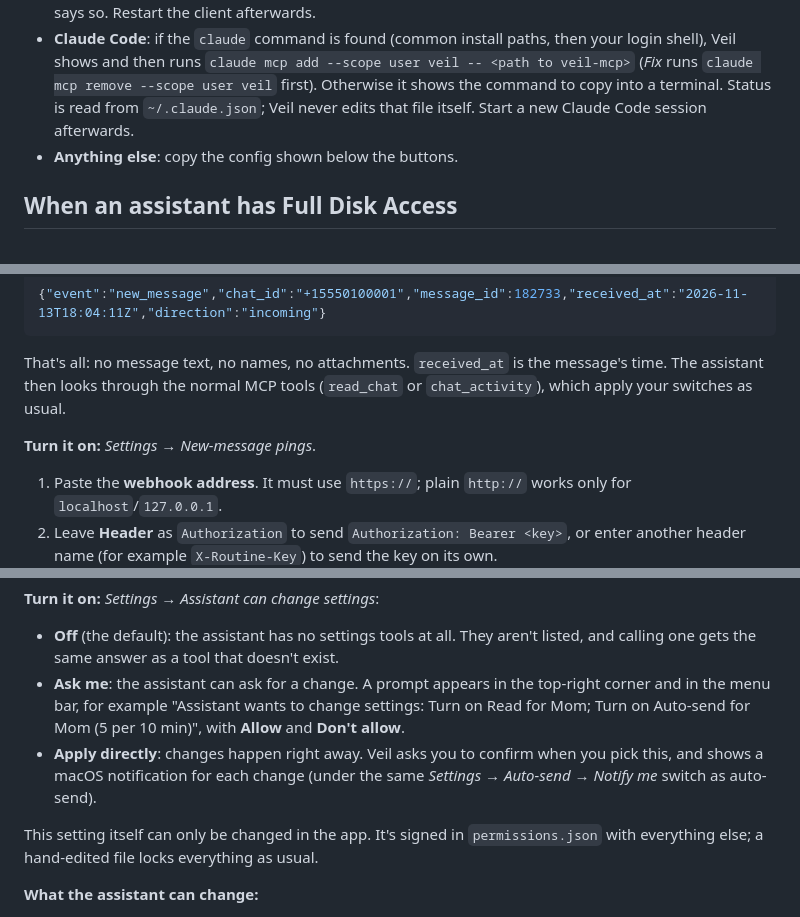
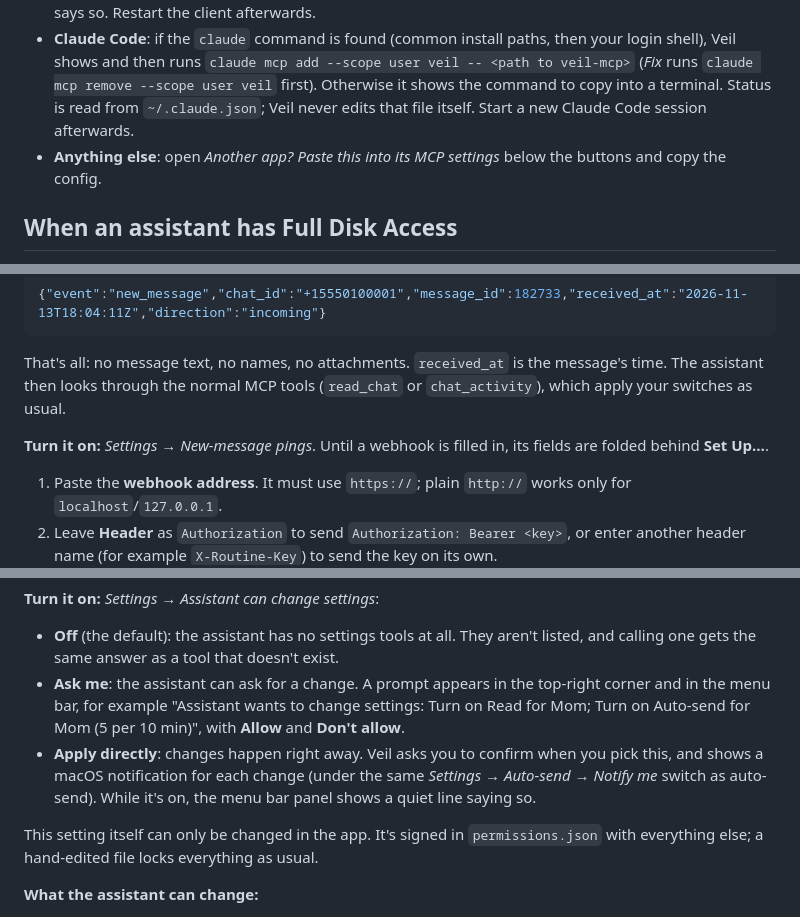
Before and after one commit to benlittlle/veil, a Markdown page: docs/guide.md, 3 parts joined by grey strips. Rendered like a GitHub page.

```diff
--- a/docs/guide.md
+++ b/docs/guide.md
@@ -28,7 +28,7 @@ Under the switches, two more settings decide how far back the assistant can read
 
 - **Claude Desktop** (`~/Library/Application Support/Claude/claude_desktop_config.json`) and **Cursor** (`~/.cursor/mcp.json`): Veil adds `mcpServers.veil` with this app's own `Contents/MacOS/veil-mcp` as the command. Before anything is written you see the file, the `veil` entry before and after, the other servers it keeps, and (if you want) the whole new file. Veil saves a timestamped backup next to the file first (`….veil-backup-YYYYMMDD-HHMMSS`), leaves every other key and server as it was, and writes through a symlink to the real file. The file is saved with standard JSON formatting, so spacing and key order may change. If the file isn't valid JSON, or changed after you reviewed it, Veil writes nothing and says so. Restart the client afterwards.
 - **Claude Code**: if the `claude` command is found (common install paths, then your login shell), Veil shows and then runs `claude mcp add --scope user veil -- <path to veil-mcp>` (*Fix* runs `claude mcp remove --scope user veil` first). Otherwise it shows the command to copy into a terminal. Status is read from `~/.claude.json`; Veil never edits that file itself. Start a new Claude Code session afterwards.
-- **Anything else**: copy the config shown below the buttons.
+- **Anything else**: open *Another app? Paste this into its MCP settings* below the buttons and copy the config.
 
 ## When an assistant has Full Disk Access
 
@@ -202,7 +202,7 @@ When a new incoming message lands in a chat that has **Read** or **See activity*
 That's all: no message text, no names, no attachments. `received_at` is the message's time. The assistant then
 looks through the normal MCP tools (`read_chat` or `chat_activity`), which apply your switches as usual.
 
-**Turn it on:** *Settings → New-message pings*.
+**Turn it on:** *Settings → New-message pings*. Until a webhook is filled in, its fields are folded behind **Set Up…**.
 
 1. Paste the **webhook address**. It must use `https://`; plain `http://` works only for `localhost`/`127.0.0.1`.
 2. Leave **Header** as `Authorization` to send `Authorization: Bearer <key>`, or enter another header name (for example `X-Routine-Key`) to send the key on its own.
@@ -235,7 +235,7 @@ By default only you change Veil's settings. If you'd rather say "share my climbi
 
 - **Off** (the default): the assistant has no settings tools at all. They aren't listed, and calling one gets the same answer as a tool that doesn't exist.
 - **Ask me**: the assistant can ask for a change. A prompt appears in the top-right corner and in the menu bar, for example "Assistant wants to change settings: Turn on Read for Mom; Turn on Auto-send for Mom (5 per 10 min)", with **Allow** and **Don't allow**.
-- **Apply directly**: changes happen right away. Veil asks you to confirm when you pick this, and shows a macOS notification for each change (under the same *Settings → Auto-send → Notify me* switch as auto-send).
+- **Apply directly**: changes happen right away. Veil asks you to confirm when you pick this, and shows a macOS notification for each change (under the same *Settings → Auto-send → Notify me* switch as auto-send). While it's on, the menu bar panel shows a quiet line saying so.
 
 This setting itself can only be changed in the app. It's signed in `permissions.json` with everything else; a hand-edited file locks everything as usual.
 
```
Also changed, not shown: other parts of docs/guide.md (+7 -7 lines), docs/screenshots/activity-dark.png, docs/screenshots/chats-time-limit.png, docs/screenshots/chats.png, docs/screenshots/menu.png.
